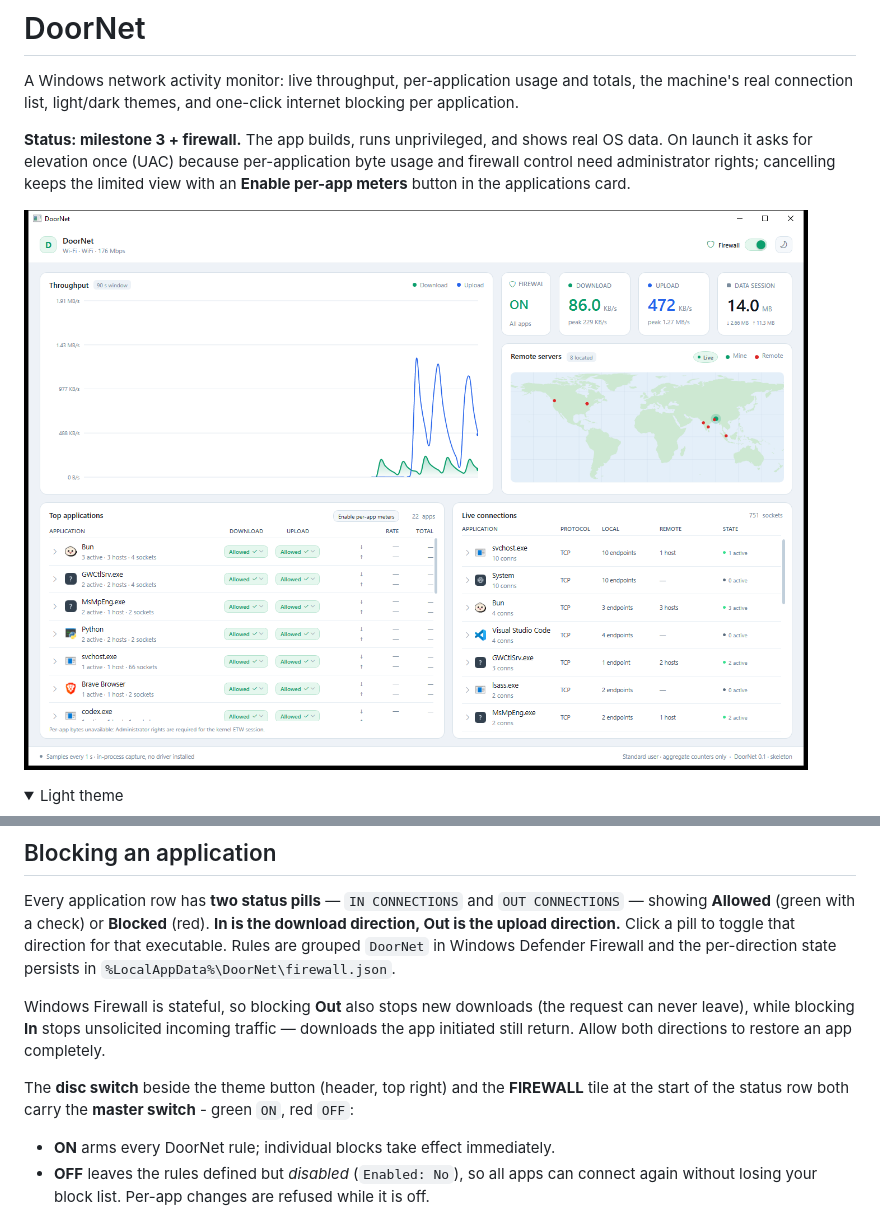
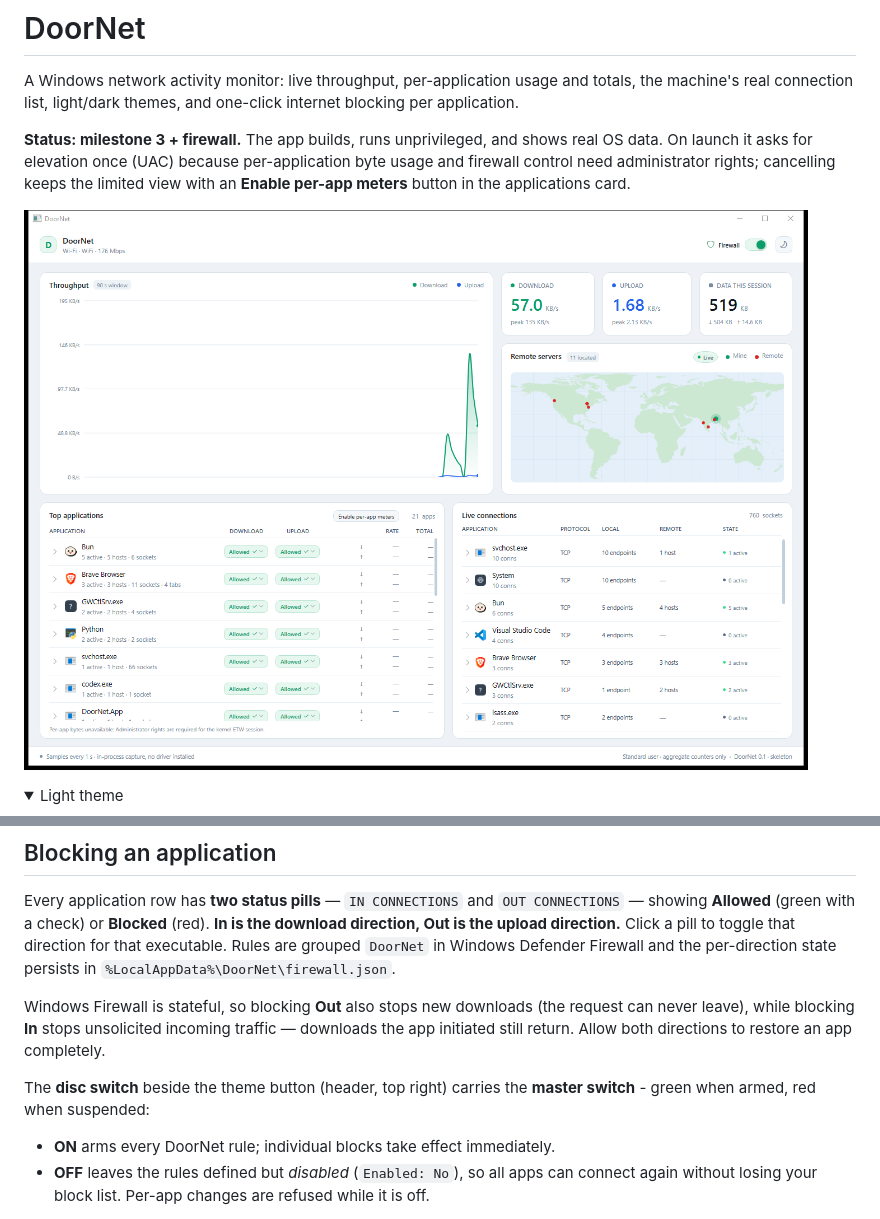
Before and after one commit to rootanvir/DoorNet, a Markdown page: README.md, 2 parts joined by grey strips. GitHub-like rendering; pictures changed too: docs/screenshot.png; folded sections open.

```diff
--- a/README.md
+++ b/README.md
@@ -105,8 +105,8 @@ Windows Firewall is stateful, so blocking **Out** also stops new downloads (the
 never leave), while blocking **In** stops unsolicited incoming traffic — downloads the app
 initiated still return. Allow both directions to restore an app completely.
 
-The **disc switch** beside the theme button (header, top right) and the **FIREWALL** tile at the
-start of the status row both carry the **master switch** - green `ON`, red `OFF`:
+The **disc switch** beside the theme button (header, top right) carries the **master switch** -
+green when armed, red when suspended:
 
 - **ON** arms every DoorNet rule; individual blocks take effect immediately.
 - **OFF** leaves the rules defined but *disabled* (`Enabled: No`), so all apps can connect
```
Also changed, not shown: docs/ARCHITECTURE.md (+2 -3 lines), 1 other file.
